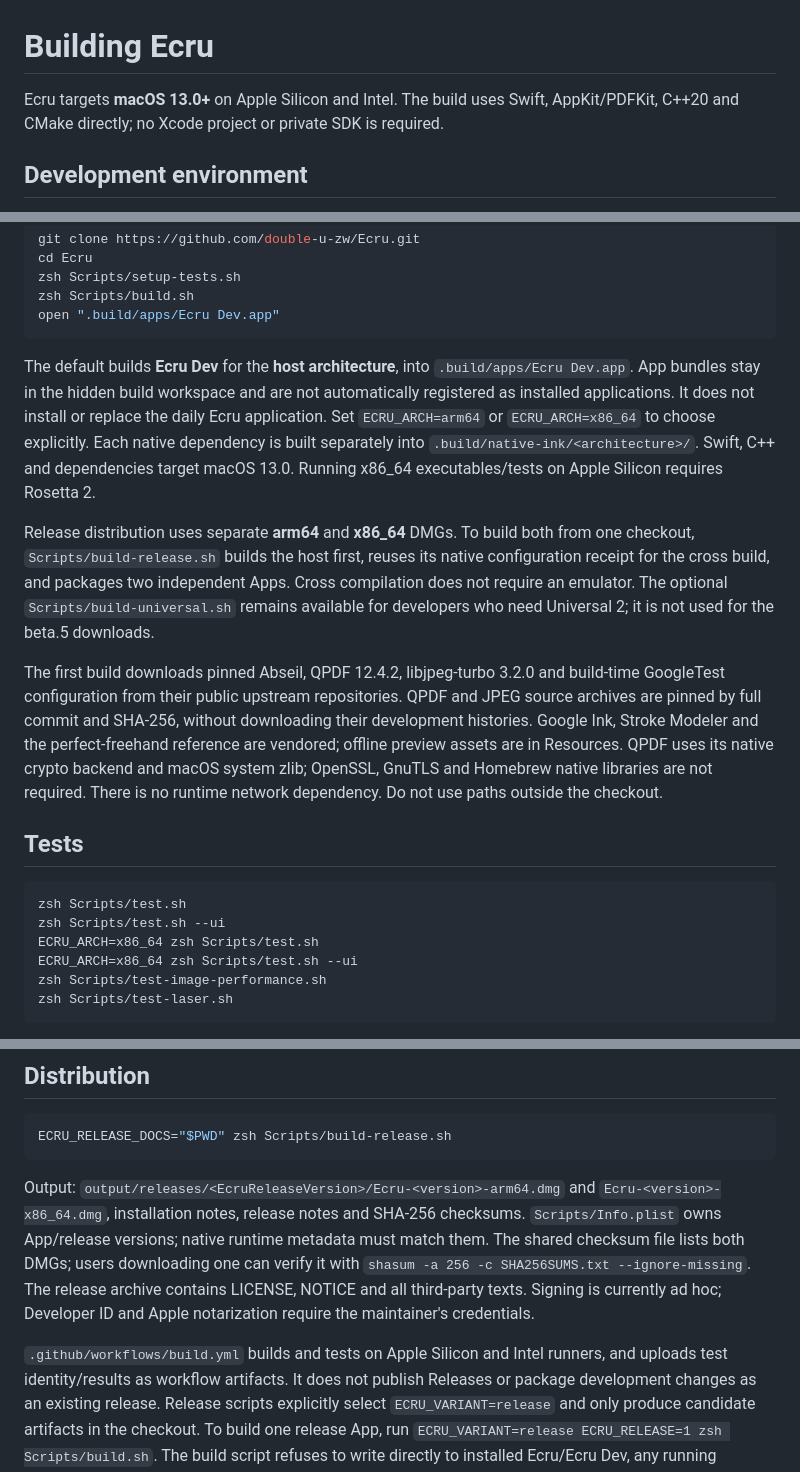
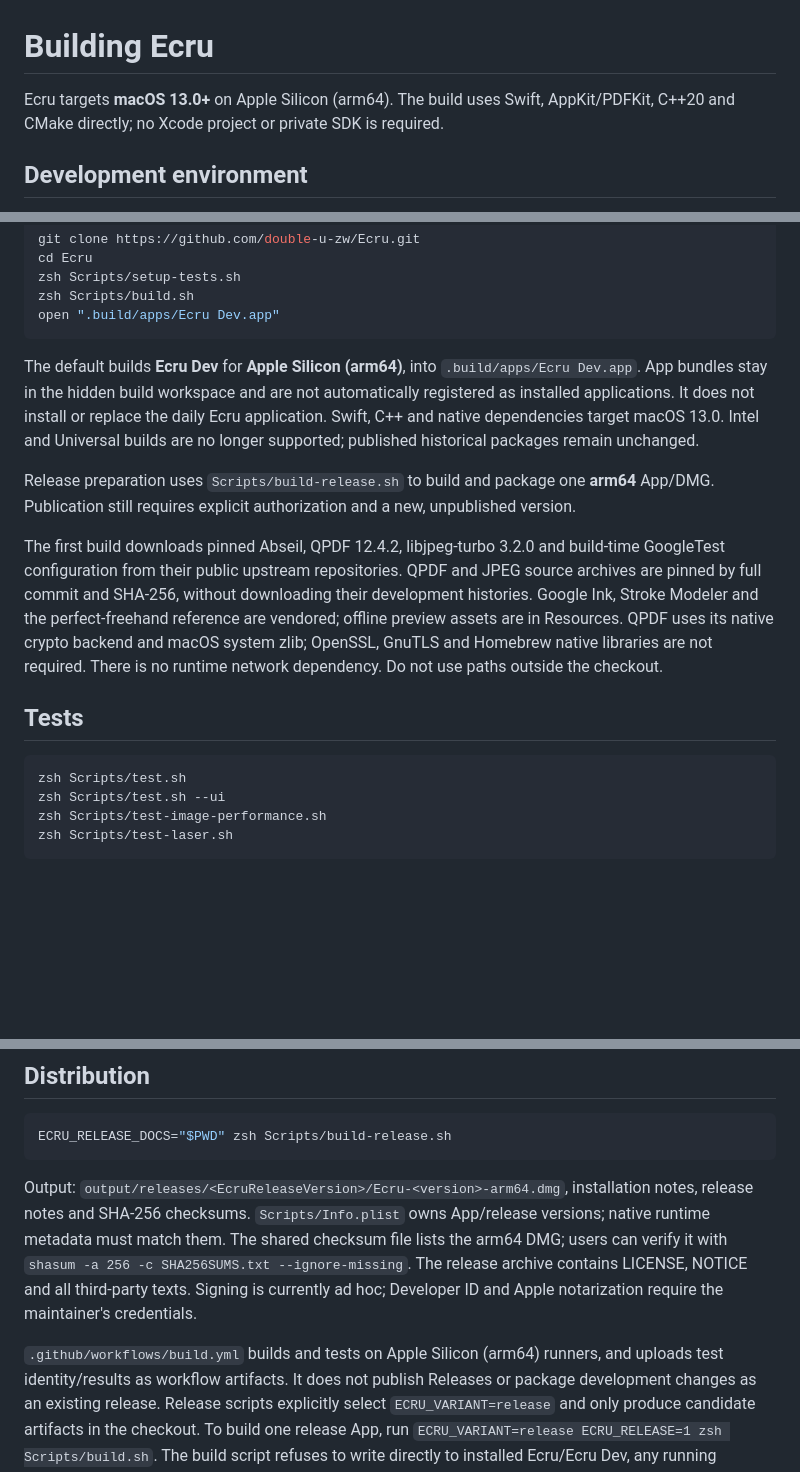
Before and after one commit to double-u-zw/Ecru, a Markdown page: BUILDING.md, 3 parts joined by grey strips. GitHub-like rendering; blank space fills up the shorter version.

````diff
--- a/BUILDING.md
+++ b/BUILDING.md
@@ -1,6 +1,6 @@
 # Building Ecru
 
-Ecru targets **macOS 13.0+** on Apple Silicon and Intel. The build uses Swift,
+Ecru targets **macOS 13.0+** on Apple Silicon (arm64). The build uses Swift,
 AppKit/PDFKit, C++20 and CMake directly; no Xcode project or private SDK is required.
 
 ## Development environment
@@ -18,19 +18,11 @@ zsh Scripts/build.sh
 open ".build/apps/Ecru Dev.app"
 ```
 
-The default builds **Ecru Dev** for the **host architecture**, into
+The default builds **Ecru Dev** for **Apple Silicon (arm64)**, into
 `.build/apps/Ecru Dev.app`. App bundles stay in the hidden build workspace and are not automatically registered
-as installed applications. It does not install or replace the daily Ecru application. Set `ECRU_ARCH=arm64` or
-`ECRU_ARCH=x86_64` to choose explicitly. Each native dependency is built separately
-into `.build/native-ink/<architecture>/`. Swift, C++ and dependencies target macOS
-13.0. Running x86_64 executables/tests on Apple Silicon requires Rosetta 2.
+as installed applications. It does not install or replace the daily Ecru application. Swift, C++ and native dependencies target macOS 13.0. Intel and Universal builds are no longer supported; published historical packages remain unchanged.
 
-Release distribution uses separate **arm64** and **x86_64** DMGs. To build both
-from one checkout, `Scripts/build-release.sh` builds the host first, reuses its
-native configuration receipt for the cross build, and packages two independent
-Apps. Cross compilation does not require an emulator. The optional
-`Scripts/build-universal.sh` remains available for developers who need Universal 2;
-it is not used for the beta.5 downloads.
+Release preparation uses `Scripts/build-release.sh` to build and package one **arm64** App/DMG. Publication still requires explicit authorization and a new, unpublished version.
 
 The first build downloads pinned Abseil, QPDF 12.4.2, libjpeg-turbo 3.2.0 and build-time GoogleTest configuration
 from their public upstream repositories. QPDF and JPEG source archives are pinned
@@ -43,8 +35,6 @@ QPDF uses its native crypto backend and macOS system zlib; OpenSSL, GnuTLS and H
 ```sh
 zsh Scripts/test.sh
 zsh Scripts/test.sh --ui
-ECRU_ARCH=x86_64 zsh Scripts/test.sh
-ECRU_ARCH=x86_64 zsh Scripts/test.sh --ui
 zsh Scripts/test-image-performance.sh
 zsh Scripts/test-laser.sh
 ```
@@ -64,16 +54,15 @@ See [validation results](docs/Validation.md) for the tested environments.
 ECRU_RELEASE_DOCS="$PWD" zsh Scripts/build-release.sh
 ```
 
-Output: `output/releases/<EcruReleaseVersion>/Ecru-<version>-arm64.dmg` and
-`Ecru-<version>-x86_64.dmg`,
+Output: `output/releases/<EcruReleaseVersion>/Ecru-<version>-arm64.dmg`,
 installation notes, release notes and SHA-256 checksums. `Scripts/Info.plist` owns
 App/release versions; native runtime metadata must match them. The shared checksum
-file lists both DMGs; users downloading one can verify it with
+file lists the arm64 DMG; users can verify it with
 `shasum -a 256 -c SHA256SUMS.txt --ignore-missing`. The release archive
 contains LICENSE, NOTICE and all third-party texts. Signing is currently ad hoc;
 Developer ID and Apple notarization require the maintainer's credentials.
 
-`.github/workflows/build.yml` builds and tests on Apple Silicon and Intel runners,
+`.github/workflows/build.yml` builds and tests on Apple Silicon (arm64) runners,
 and uploads test identity/results as workflow artifacts. It does not publish Releases or package development changes as an existing release.
 Release scripts explicitly select `ECRU_VARIANT=release` and only produce candidate
 artifacts in the checkout. To build one release App, run
````
Also changed, not shown: other parts of BUILDING.md (+1 -1 lines), README.md (+3 -0 lines), Resources/Branding/AppIcon.png, assets/icon.png, 10 other files.
